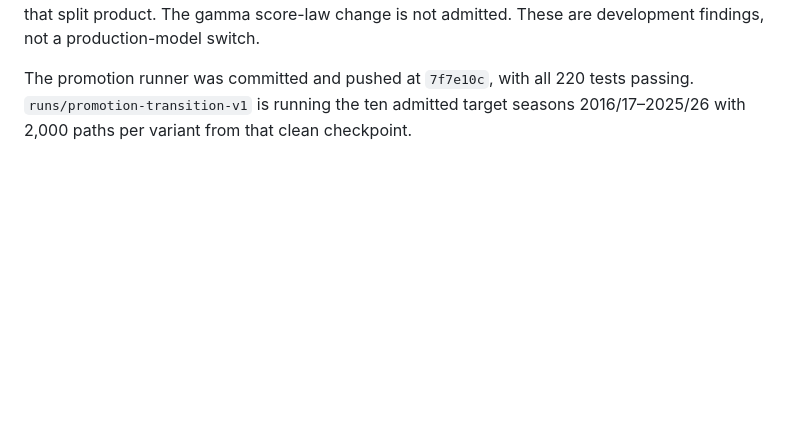
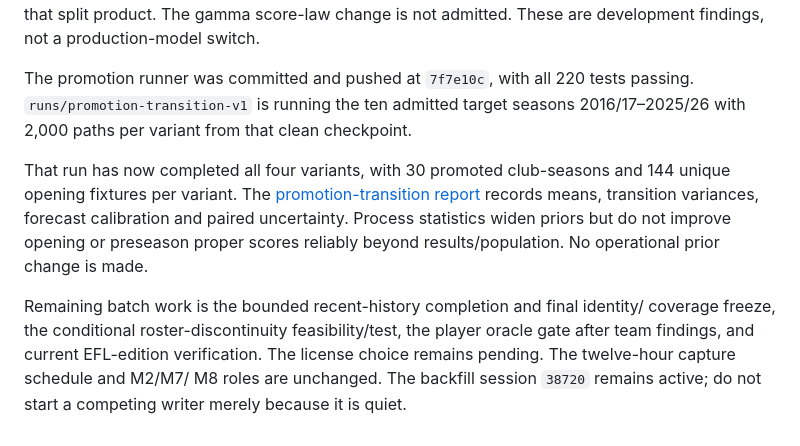
Before and after one commit to jcblsn/epl-forecast, a Markdown page: docs/uncertainty_work_plan.md, the part around the change. Rendered like a GitHub page; blank space fills up the shorter version.

Commit message:
Document promotion-prior results and retain simple baseline

```diff
--- a/docs/uncertainty_work_plan.md
+++ b/docs/uncertainty_work_plan.md
@@ -265,3 +265,17 @@ admitted. These are development findings, not a production-model switch.
 The promotion runner was committed and pushed at `7f7e10c`, with all 220 tests
 passing. `runs/promotion-transition-v1` is running the ten admitted target
 seasons 2016/17–2025/26 with 2,000 paths per variant from that clean checkpoint.
+
+That run has now completed all four variants, with 30 promoted club-seasons and
+144 unique opening fixtures per variant. The
+[promotion-transition report](experiments/promotion_transition.md) records means,
+transition variances, forecast calibration and paired uncertainty. Process
+statistics widen priors but do not improve opening or preseason proper scores
+reliably beyond results/population. No operational prior change is made.
+
+Remaining batch work is the bounded recent-history completion and final identity/
+coverage freeze, the conditional roster-discontinuity feasibility/test, the
+player oracle gate after team findings, and current EFL-edition verification.
+The license choice remains pending. The twelve-hour capture schedule and M2/M7/
+M8 roles are unchanged. The backfill session `38720` remains active; do not start
+a competing writer merely because it is quiet.
```
Also changed, not shown: docs/experiments/promotion_transition.md (added, +115 -0 lines).
